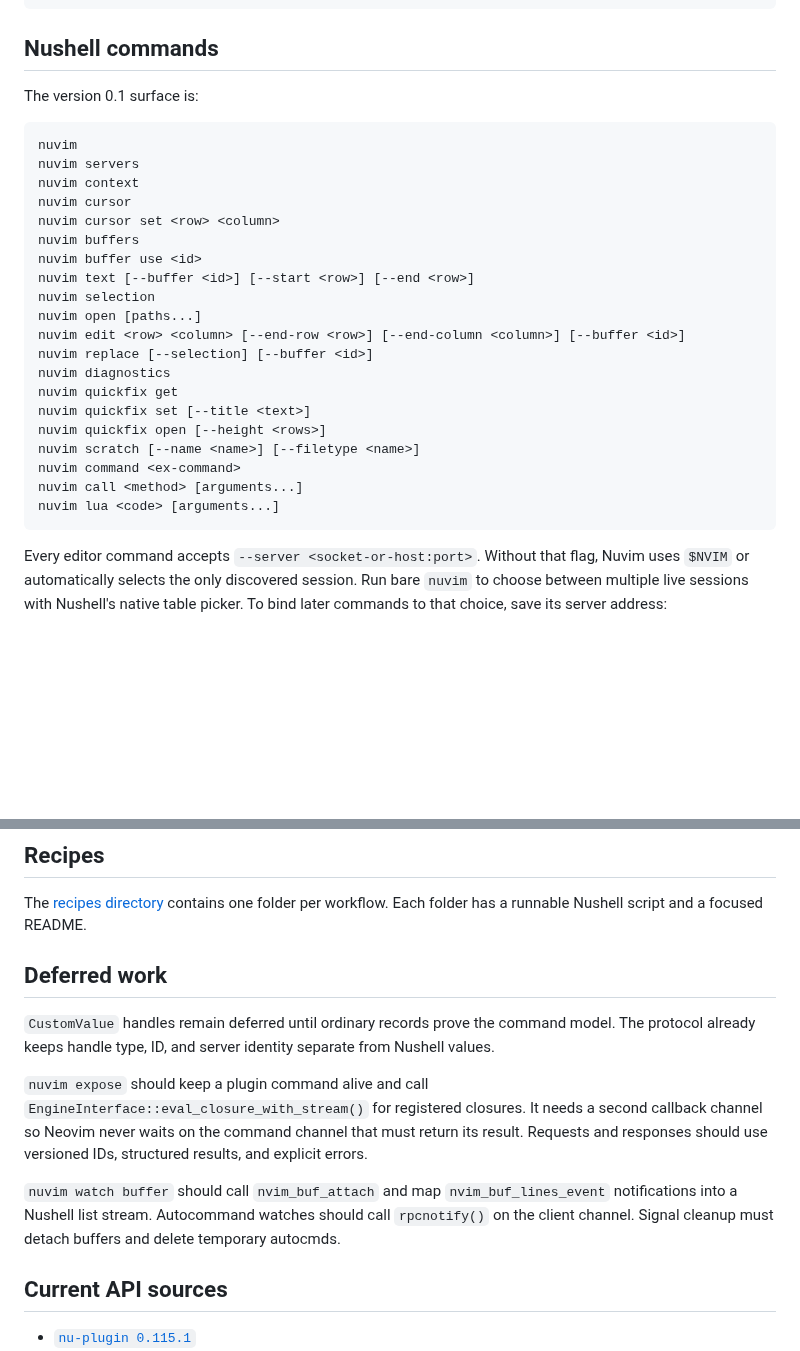
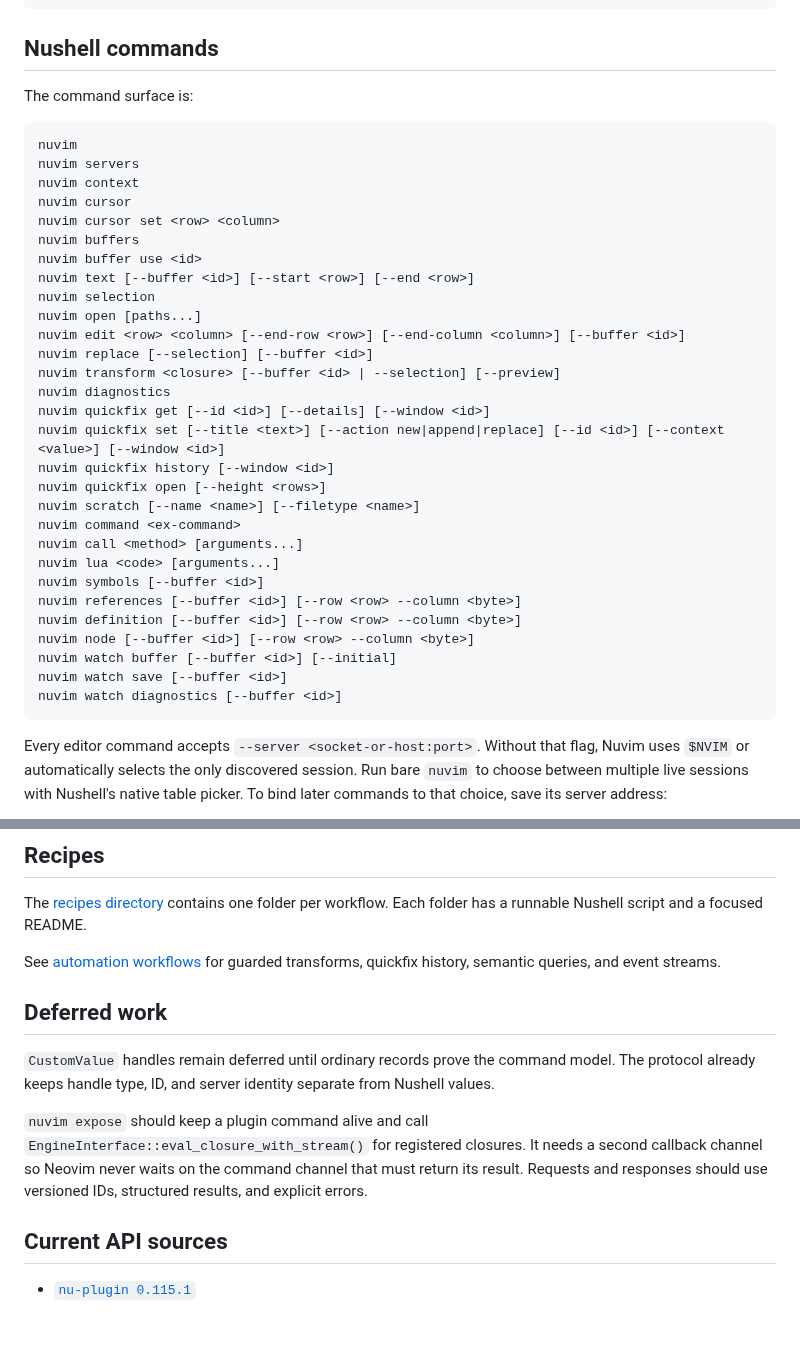
Before and after one commit to roshbhatia/nu_plugin_nvim, a Markdown page: README.md, 2 parts joined by grey strips. GitHub-like rendering; blank space fills up the shorter version.

Commit message:
feat(nuvim): add guarded editor automation

````diff
--- a/README.md
+++ b/README.md
@@ -68,7 +68,7 @@ cargo test --workspace
 
 ## Nushell commands
 
-The version 0.1 surface is:
+The command surface is:
 
 ```text
 nuvim
@@ -83,14 +83,23 @@ nuvim selection
 nuvim open [paths...]
 nuvim edit <row> <column> [--end-row <row>] [--end-column <column>] [--buffer <id>]
 nuvim replace [--selection] [--buffer <id>]
+nuvim transform <closure> [--buffer <id> | --selection] [--preview]
 nuvim diagnostics
-nuvim quickfix get
-nuvim quickfix set [--title <text>]
+nuvim quickfix get [--id <id>] [--details] [--window <id>]
+nuvim quickfix set [--title <text>] [--action new|append|replace] [--id <id>] [--context <value>] [--window <id>]
+nuvim quickfix history [--window <id>]
 nuvim quickfix open [--height <rows>]
 nuvim scratch [--name <name>] [--filetype <name>]
 nuvim command <ex-command>
 nuvim call <method> [arguments...]
 nuvim lua <code> [arguments...]
+nuvim symbols [--buffer <id>]
+nuvim references [--buffer <id>] [--row <row> --column <byte>]
+nuvim definition [--buffer <id>] [--row <row> --column <byte>]
+nuvim node [--buffer <id>] [--row <row> --column <byte>]
+nuvim watch buffer [--buffer <id>] [--initial]
+nuvim watch save [--buffer <id>]
+nuvim watch diagnostics [--buffer <id>]
 ```
 
 Every editor command accepts `--server <socket-or-host:port>`.
@@ -247,6 +256,8 @@ ls | nuvim scratch --name files --filetype nuon
 The [recipes directory](recipes) contains one folder per workflow.
 Each folder has a runnable Nushell script and a focused README.
 
+See [automation workflows](docs/automation.md) for guarded transforms, quickfix history, semantic queries, and event streams.
+
 ## Deferred work
 
 `CustomValue` handles remain deferred until ordinary records prove the command model.
@@ -256,10 +267,6 @@ The protocol already keeps handle type, ID, and server identity separate from Nu
 It needs a second callback channel so Neovim never waits on the command channel that must return its result.
 Requests and responses should use versioned IDs, structured results, and explicit errors.
 
-`nuvim watch buffer` should call `nvim_buf_attach` and map `nvim_buf_lines_event` notifications into a Nushell list stream.
-Autocommand watches should call `rpcnotify()` on the client channel.
-Signal cleanup must detach buffers and delete temporary autocmds.
-
 ## Current API sources
 
 - [`nu-plugin 0.115.1`](https://docs.rs/nu-plugin/0.115.1/nu_plugin/)
````
Also changed, not shown: docs/architecture.md (+11 -9 lines), docs/automation.md (added, +126 -0 lines), docs/nuvim.gif, 16 other files.
